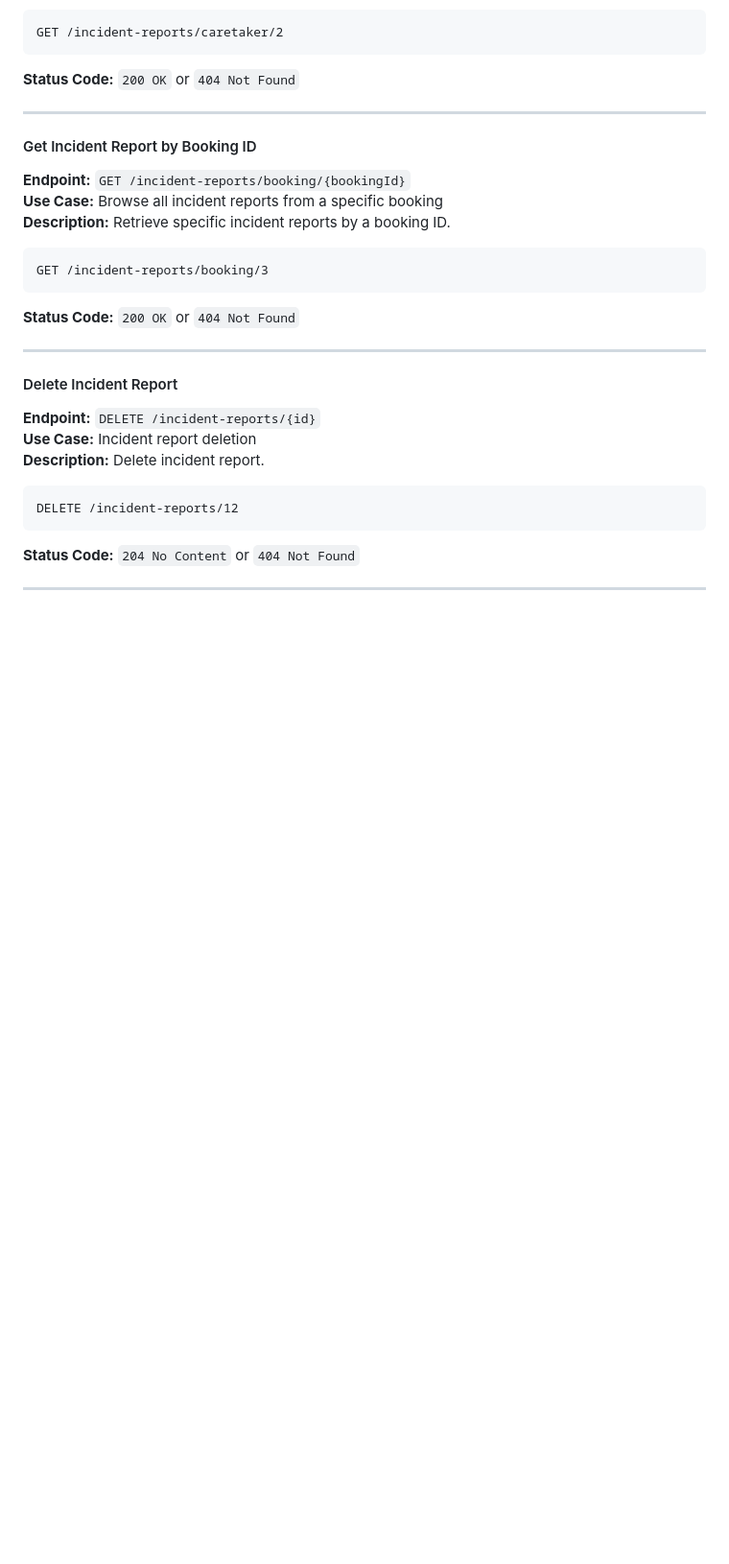
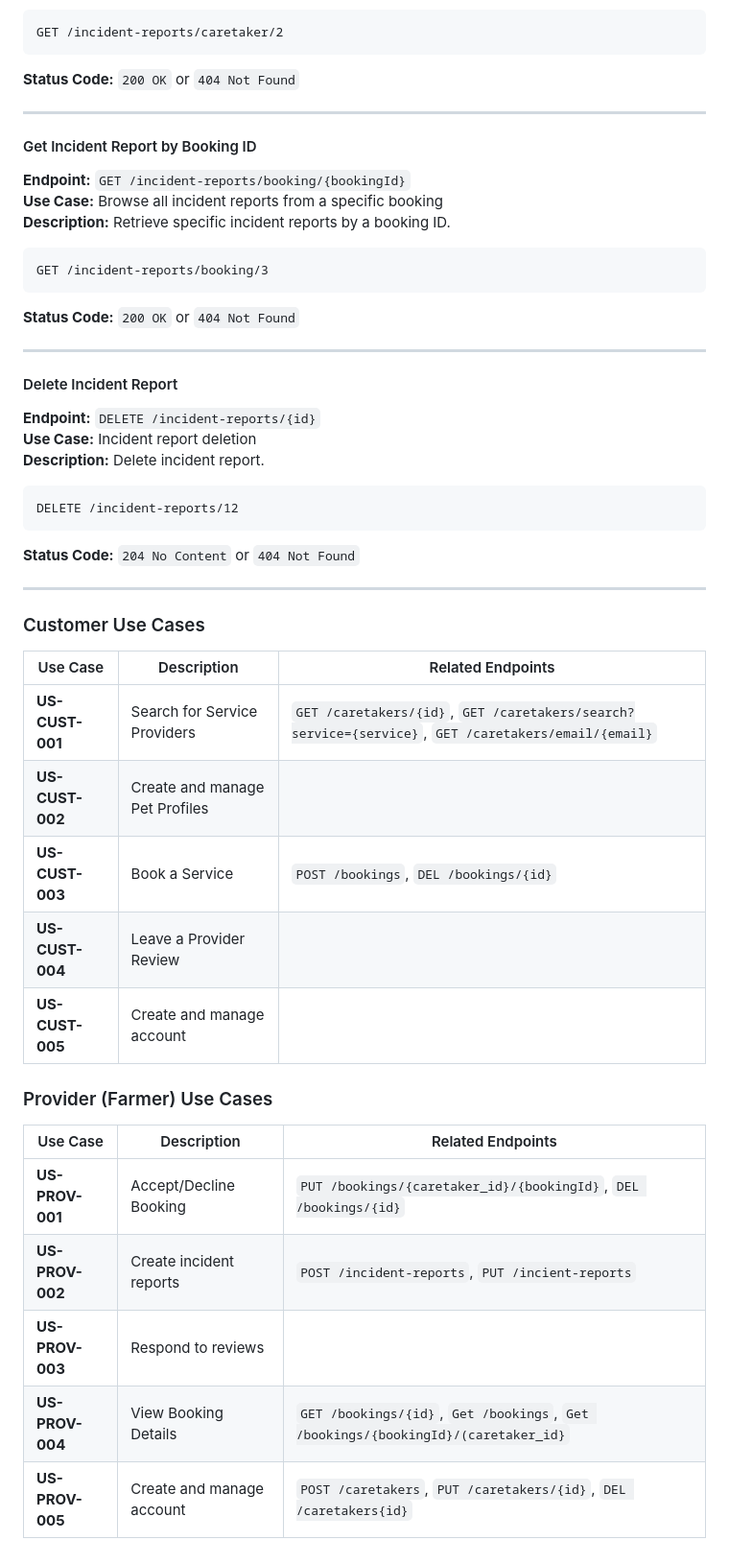
Before and after one commit to edbramblett/sp26-team4, a Markdown page: petpals/README.md, the part around the change. Shown at 96% size. GitHub-like rendering; blank space fills up the shorter version.

```diff
--- a/petpals/README.md
+++ b/petpals/README.md
@@ -390,3 +390,23 @@ DELETE /incident-reports/12
 **Status Code:** `204 No Content` or `404 Not Found`
 
 ---
+
+### Customer Use Cases
+
+| Use Case | Description | Related Endpoints |
+|----------|-------------|-------------------|
+| **US-CUST-001** | Search for Service Providers | `GET /caretakers/{id}`, `GET /caretakers/search?service={service}`, `GET /caretakers/email/{email}` |
+| **US-CUST-002** | Create and manage Pet Profiles | |
+| **US-CUST-003** | Book a Service | `POST /bookings`, `DEL /bookings/{id}` |
+| **US-CUST-004** | Leave a Provider Review |  |
+| **US-CUST-005** | Create and manage account | |
+
+### Provider (Farmer) Use Cases
+
+| Use Case | Description | Related Endpoints |
+|----------|-------------|-------------------|
+| **US-PROV-001** | Accept/Decline Booking | `PUT /bookings/{caretaker_id}/{bookingId}`, `DEL /bookings/{id}`|
+| **US-PROV-002** | Create incident reports | `POST /incident-reports`, `PUT /incient-reports` |
+| **US-PROV-003** | Respond to reviews | |
+| **US-PROV-004** | View Booking Details | `GET /bookings/{id}`, `Get /bookings`, `Get /bookings/{bookingId}/(caretaker_id}` |
+| **US-PROV-005** | Create and manage account | `POST /caretakers`, `PUT /caretakers/{id}`, `DEL /caretakers{id}` |
```
